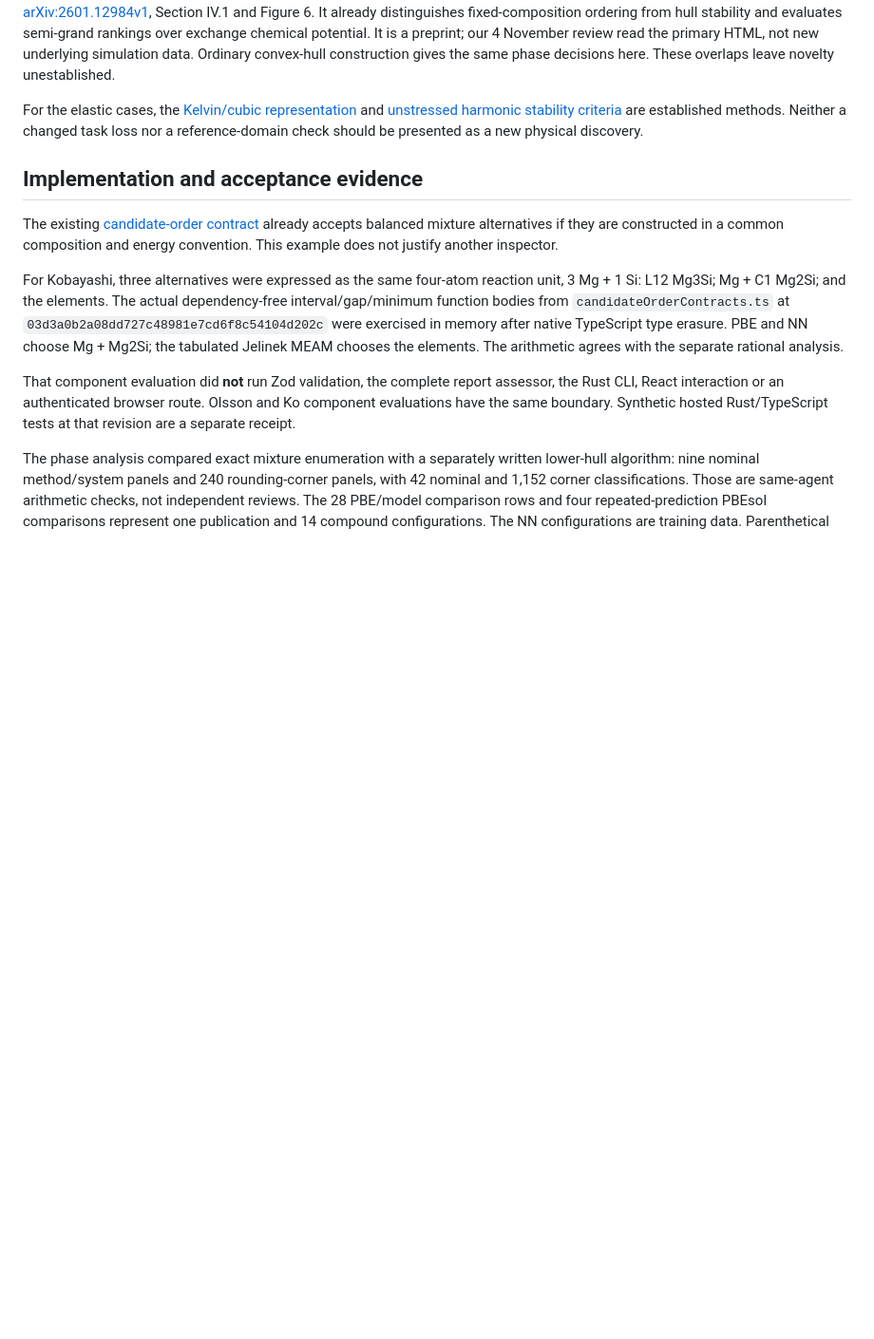
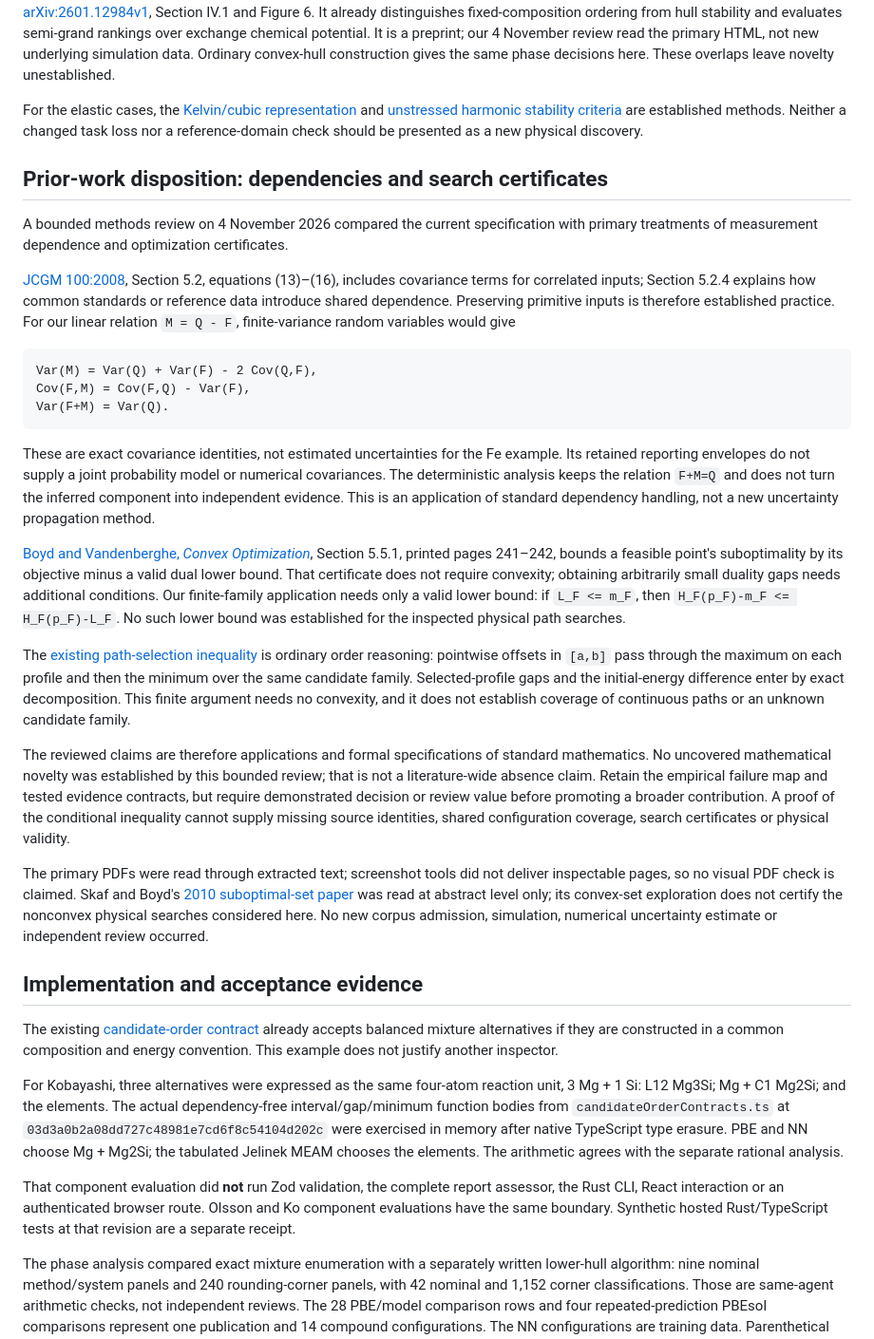
Before and after one commit to alexwelcing/lupine-rhizo, a Markdown page: glim-think/docs/exception-to-theorem-failure-map.md, the part around one of its changes. Shown at 95% size. GitHub-like rendering; blank space fills up the shorter version.

Commit message:
Ground dependency and path certificates in established methods

```diff
--- a/glim-think/docs/exception-to-theorem-failure-map.md
+++ b/glim-think/docs/exception-to-theorem-failure-map.md
@@ -242,6 +242,59 @@ For the elastic cases, the
 and [unstressed harmonic stability criteria](https://www.coudert.name/papers/10.1103_PhysRevB.90.224104.pdf)
 are established methods. Neither a changed task loss nor a reference-domain
 check should be presented as a new physical discovery.
+
+
+## Prior-work disposition: dependencies and search certificates
+
+A bounded methods review on 4 November 2026 compared the current specification
+with primary treatments of measurement dependence and optimization certificates.
+
+[JCGM 100:2008](https://www.bipm.org/documents/20126/2071204/JCGM_100_2008_E.pdf/cb0ef43f-baa5-11cf-3f85-4dcd86f77bd6),
+Section 5.2, equations (13)–(16), includes covariance terms for correlated inputs;
+Section 5.2.4 explains how common standards or reference data introduce shared
+dependence. Preserving primitive inputs is therefore established practice.
+For our linear relation `M = Q - F`, finite-variance random variables would give
+
+    Var(M) = Var(Q) + Var(F) - 2 Cov(Q,F),
+    Cov(F,M) = Cov(F,Q) - Var(F),
+    Var(F+M) = Var(Q).
+
+These are exact covariance identities, not estimated uncertainties for the Fe
+example. Its retained reporting envelopes do not supply a joint probability
+model or numerical covariances. The deterministic analysis keeps the relation
+`F+M=Q` and does not turn the inferred component into independent evidence.
+This is an application of standard dependency handling, not a new uncertainty
+propagation method.
+
+[Boyd and Vandenberghe, *Convex Optimization*](https://web.stanford.edu/~boyd/cvxbook/bv_cvxbook.pdf),
+Section 5.5.1, printed pages 241–242, bounds a feasible point's suboptimality
+by its objective minus a valid dual lower bound. That certificate does not
+require convexity; obtaining arbitrarily small duality gaps needs additional
+conditions. Our finite-family application needs only a valid lower bound:
+if `L_F <= m_F`, then `H_F(p_F)-m_F <= H_F(p_F)-L_F`.
+No such lower bound was established for the inspected physical path searches.
+
+The [existing path-selection inequality](anchored-barrier-evidence.md)
+is ordinary order reasoning: pointwise offsets in `[a,b]` pass through the
+maximum on each profile and then the minimum over the same candidate family.
+Selected-profile gaps and the initial-energy difference enter by exact
+decomposition. This finite argument needs no convexity, and it does not
+establish coverage of continuous paths or an unknown candidate family.
+
+The reviewed claims are therefore applications and formal specifications of
+standard mathematics. No uncovered mathematical novelty was established by
+this bounded review; that is not a literature-wide absence claim. Retain the
+empirical failure map and tested evidence contracts, but require demonstrated
+decision or review value before promoting a broader contribution. A proof of
+the conditional inequality cannot supply missing source identities, shared
+configuration coverage, search certificates or physical validity.
+
+The primary PDFs were read through extracted text; screenshot tools did not
+deliver inspectable pages, so no visual PDF check is claimed. Skaf and Boyd's
+[2010 suboptimal-set paper](https://stanford.edu/~boyd/papers/expl_subopt.html)
+was read at abstract level only; its convex-set exploration does not certify
+the nonconvex physical searches considered here. No new corpus admission,
+simulation, numerical uncertainty estimate or independent review occurred.
 
 ## Implementation and acceptance evidence
 
```
Also changed, not shown: other parts of glim-think/docs/exception-to-theorem-failure-map.md (+2 -2 lines), glim-think/docs/anchored-barrier-evidence.md (+20 -0 lines).
